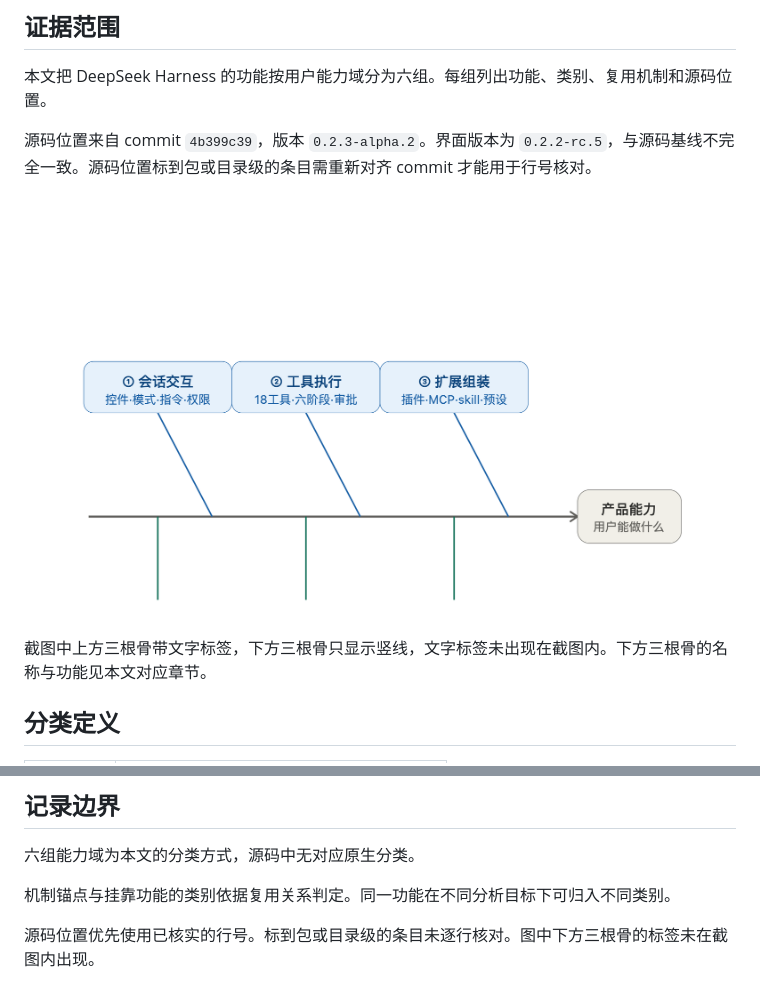
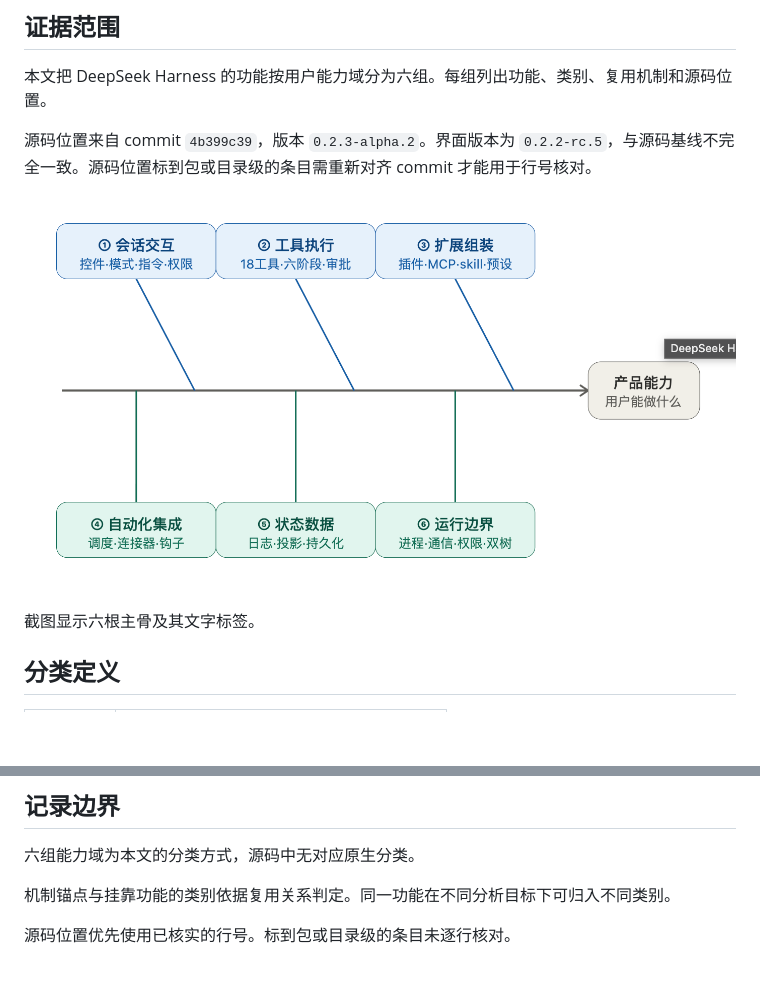
Before and after one commit to zhipengwong/deepseek-harness-notes, a Markdown page: docs/product/module-fishbone.md, 2 parts joined by grey strips. Drawn GitHub-style; pictures changed too: docs/product/module-fishbone-diagram.png; blank space fills up the shorter version.

Commit message:
docs(product): 更新鱼骨配图为六根骨完整版

```diff
--- a/docs/product/module-fishbone.md
+++ b/docs/product/module-fishbone.md
@@ -8,7 +8,7 @@
 
 ![子模块鱼骨图](module-fishbone-diagram.png)
 
-截图中上方三根骨带文字标签，下方三根骨只显示竖线，文字标签未出现在截图内。下方三根骨的名称与功能见本文对应章节。
+截图显示六根主骨及其文字标签。
 
 ## 分类定义
 
@@ -118,4 +118,4 @@
 
 机制锚点与挂靠功能的类别依据复用关系判定。同一功能在不同分析目标下可归入不同类别。
 
-源码位置优先使用已核实的行号。标到包或目录级的条目未逐行核对。图中下方三根骨的标签未在截图内出现。
+源码位置优先使用已核实的行号。标到包或目录级的条目未逐行核对。
```
Also changed, not shown: CHANGELOG.md (+5 -0 lines).
